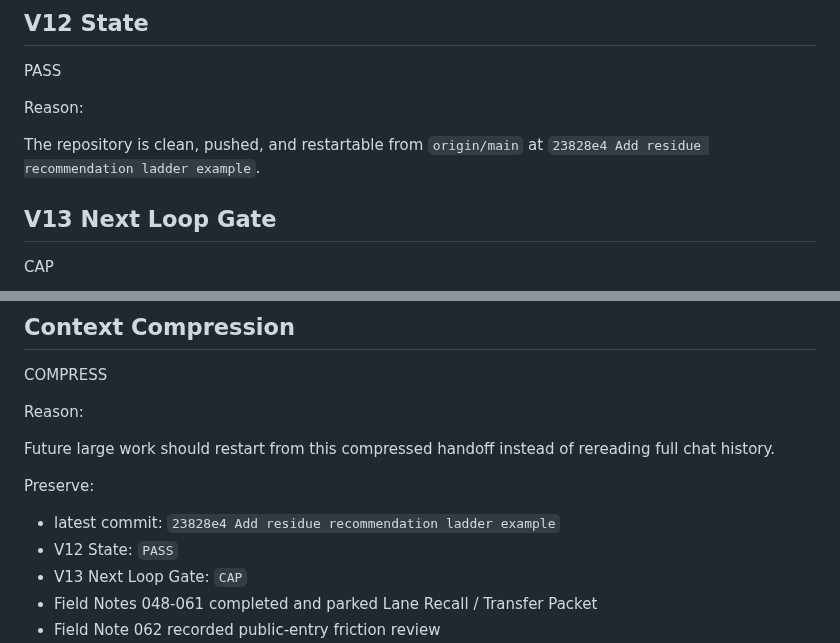
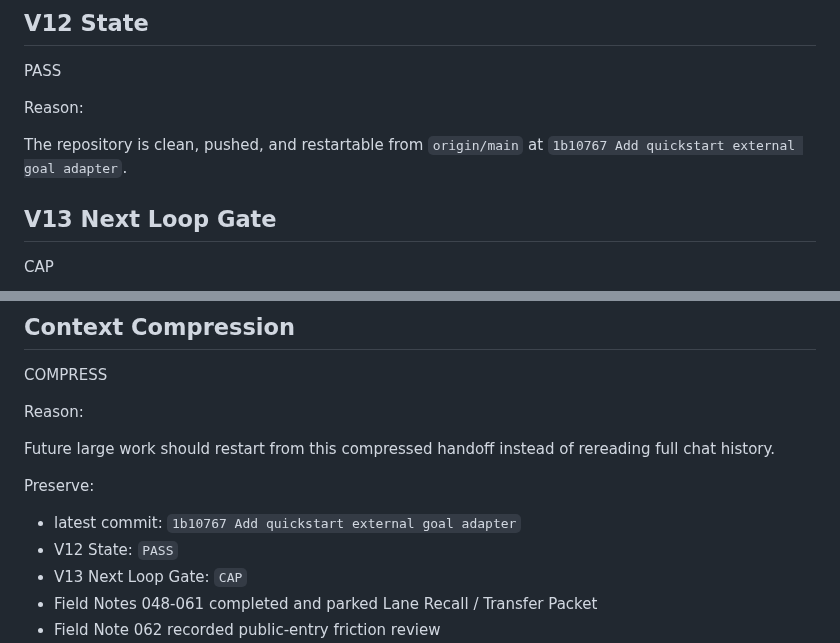
Before and after one commit to shin4141/decision-os-v13-loopkit, a Markdown page: handoff/current_codex_handoff.md, 2 parts joined by grey strips. Drawn GitHub-style.

```diff
--- a/handoff/current_codex_handoff.md
+++ b/handoff/current_codex_handoff.md
@@ -280,7 +286,7 @@ PASS
 
 Reason:
 
-The repository is clean, pushed, and restartable from `origin/main` at `23828e4 Add residue recommendation ladder example`.
+The repository is clean, pushed, and restartable from `origin/main` at `1b10767 Add quickstart external goal adapter`.
 
 ## V13 Next Loop Gate
 
@@ -316,7 +322,7 @@ Future large work should restart from this compressed handoff instead of rereadi
 
 Preserve:
 
-- latest commit: `23828e4 Add residue recommendation ladder example`
+- latest commit: `1b10767 Add quickstart external goal adapter`
 - V12 State: `PASS`
 - V13 Next Loop Gate: `CAP`
 - Field Notes 048-061 completed and parked Lane Recall / Transfer Packet
```
Also changed, not shown: other parts of handoff/current_codex_handoff.md (+12 -1 lines).
